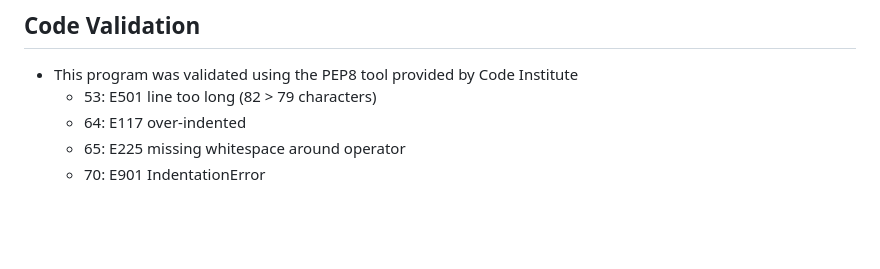
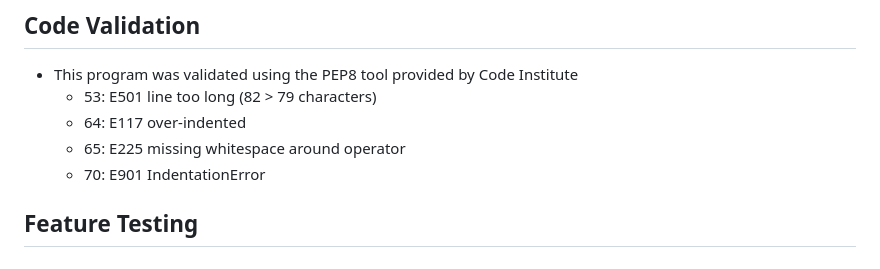
Before and after one commit to Charly1357/rent, a Markdown page: README.md, the part around the change. Rendered like a GitHub page; blank space fills up the shorter version.

```diff
--- a/README.md
+++ b/README.md
@@ -213,3 +213,5 @@ the survey data
    - 64: E117 over-indented
    - 65: E225 missing whitespace around operator
    - 70: E901 IndentationError
+
+## Feature Testing
```
